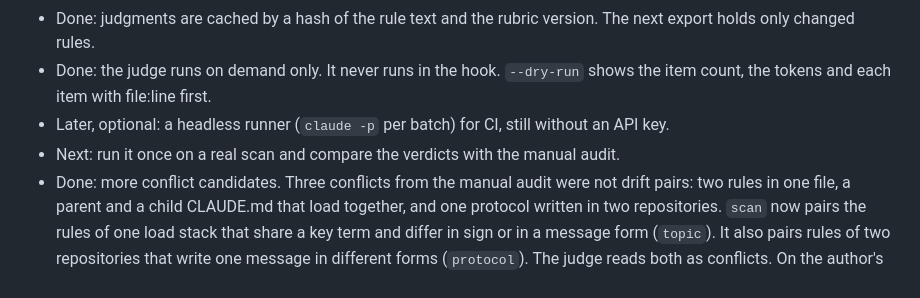
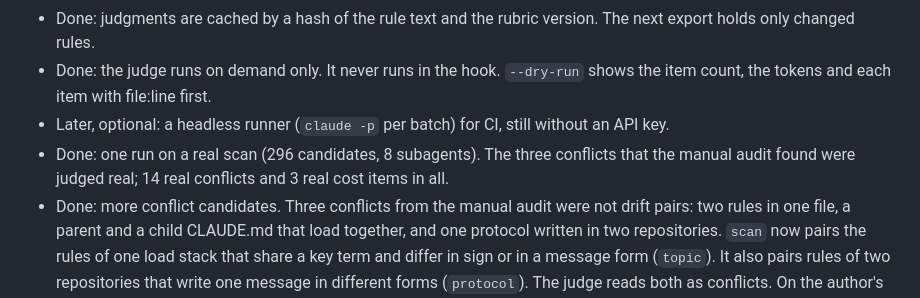
Before and after one commit to c10dev/wallE, a Markdown page: ROADMAP.md, the part around the change. Drawn GitHub-style.

Commit message:
Mark the first real judge run as done in the roadmap

```diff
--- a/ROADMAP.md
+++ b/ROADMAP.md
@@ -19,7 +19,7 @@ They miss meaning: "send to DUTY" and "never send messages" is a conflict that n
 - Done: judgments are cached by a hash of the rule text and the rubric version. The next export holds only changed rules.
 - Done: the judge runs on demand only. It never runs in the hook. `--dry-run` shows the item count, the tokens and each item with file:line first.
 - Later, optional: a headless runner (`claude -p` per batch) for CI, still without an API key.
-- Next: run it once on a real scan and compare the verdicts with the manual audit.
+- Done: one run on a real scan (296 candidates, 8 subagents). The three conflicts that the manual audit found were judged real; 14 real conflicts and 3 real cost items in all.
 - Done: more conflict candidates. Three conflicts from the manual audit were not drift pairs: two rules in one file, a parent and a child CLAUDE.md that load together, and one protocol written in two repositories.
   `scan` now pairs the rules of one load stack that share a key term and differ in sign or in a message form (`topic`).
   It also pairs rules of two repositories that write one message in different forms (`protocol`). The judge reads both as conflicts.
```
